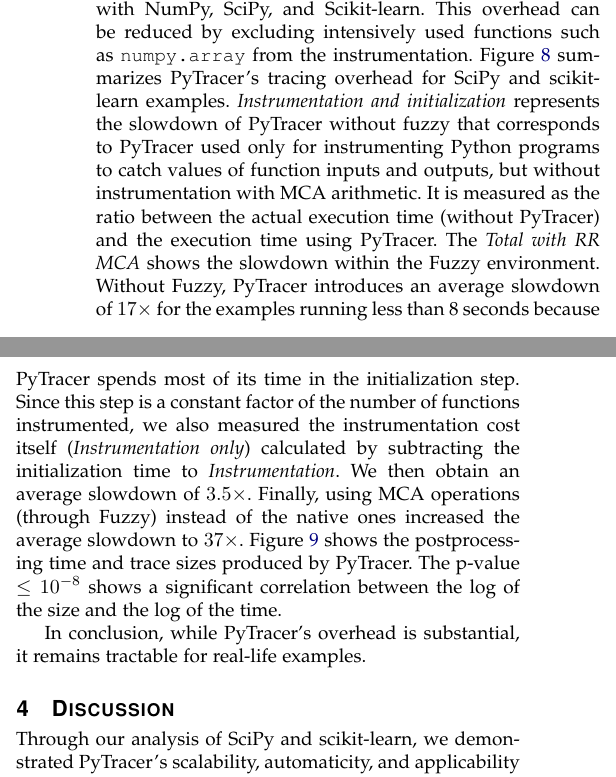
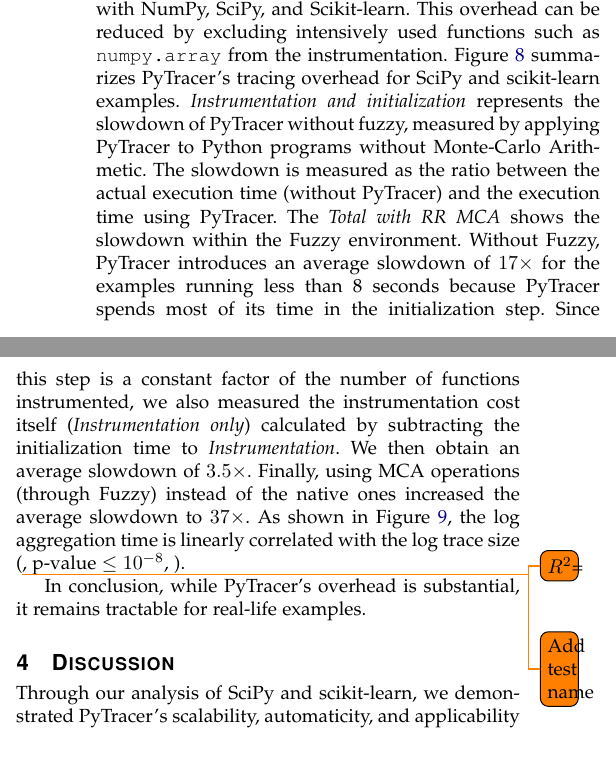
Before and after one commit to yohanchatelain/Pytracer_paper, a LaTeX paper (IEEEtran/paper.tex): two parts of the columns of page 8 of 12, joined at a grey line, cut so that both start at the same text. Compiled offline with pdfLaTeX; a missing font is replaced by an installed copy or a similar font; a LaTeX package or settings file that is missing is left out.

Commit message:
small fix

```diff
--- a/IEEEtran/paper.tex
+++ b/IEEEtran/paper.tex
@@ -1484,10 +1484,8 @@ This overhead can be reduced by excluding intensively used functions such as
 \texttt{numpy.array} from the instrumentation.
 Figure~\ref{fig:performance_tracing} summarizes \pytracer's tracing overhead for
 SciPy and scikit-learn examples. \textit{Instrumentation and initialization} represents the slowdown of
-\pytracer without fuzzy \add{that corresponds to PyTracer used
-    only for instrumenting Python programs to catch values of function inputs
-    and outputs, but without instrumentation with MCA arithmetic.}
-It is measured as the ratio between the actual execution time
+\pytracer without fuzzy, \add{measured by applying PyTracer to Python programs without Monte-Carlo Arithmetic.}
+The slowdown is measured as the ratio between the actual execution time
 (without \pytracer) and the execution time using \pytracer.
 The \textit{Total with RR MCA} shows the slowdown within the Fuzzy environment.
 Without Fuzzy, \pytracer introduces an average slowdown of $17\times$ for
@@ -1499,9 +1497,7 @@ initialization time to \textit{Instrumentation}. We then obtain an average slowd
 $3.5\times$. Finally, using MCA
 operations (through Fuzzy) instead of the native ones increased the average
 slowdown to $37\times$.
-Figure~\ref{fig:performance_parsing} shows the postprocessing time and trace
-sizes produced by \pytracer. \add{The p-value $\leq 10^{-8}$ shows a significant
-    correlation between the log of the size and the log of the time.}
+\add{As shown in Figure~\ref{fig:performance_parsing}, the log aggregation time is linearly correlated with the log trace size (\todo{$R^2$=}, p-value $\leq 10^{-8}$, \todo{Add test name}).}
 
 % \pytracer's tracing overhead consists of (1) module instrumentation time
 % (initialization overhead), and (2) data write time during the execution
```
